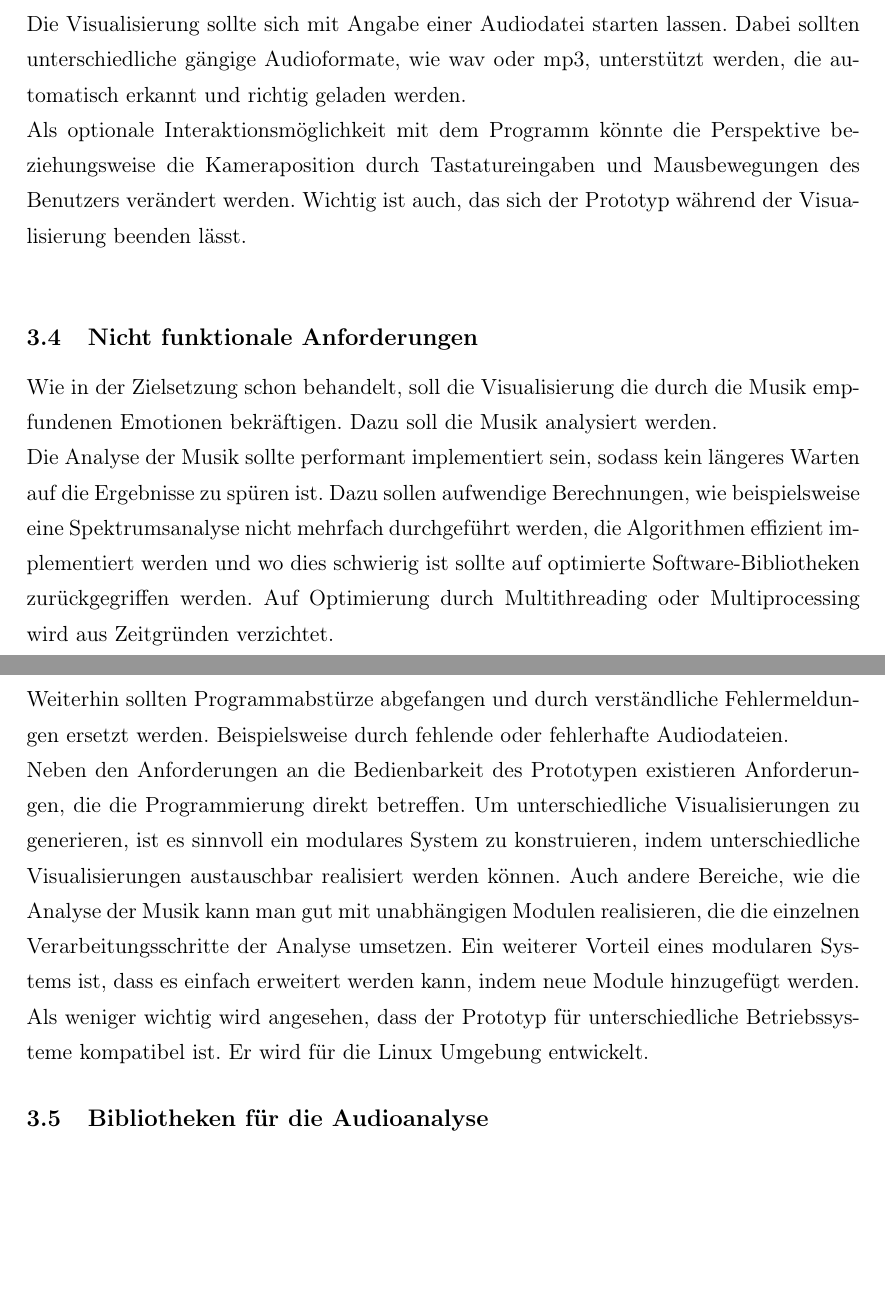
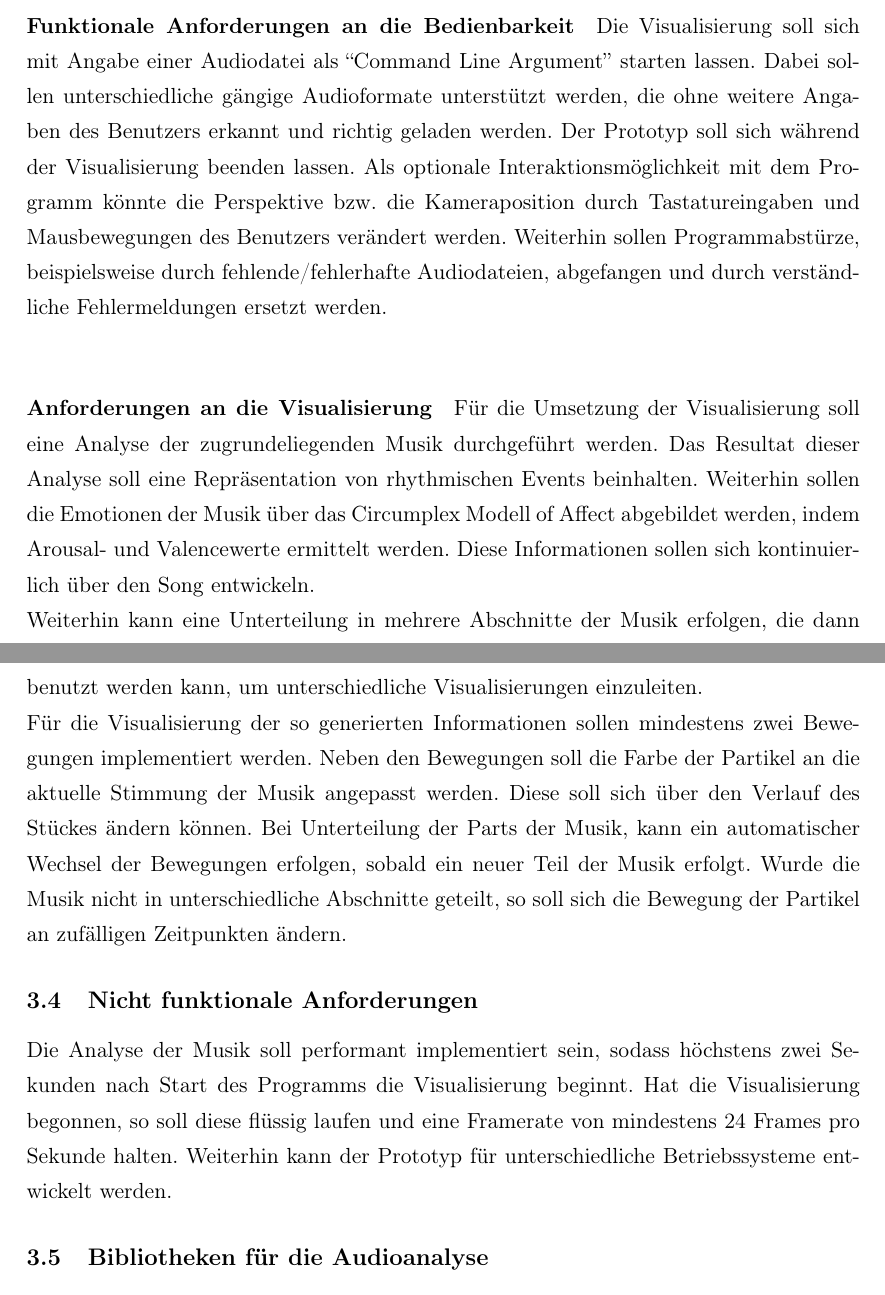
Before and after one commit to Bluemi/audio_analyse_visualisization, a LaTeX document (audio_analyse_und_visualisierung.tex): two parts of pages 21 and 22 of 65 before the commit and two parts of pages 21 and 22 of 66 after it, joined at a grey line, cut so that both start at the same text, the shorter picture padded with empty space. Compiled offline with pdfLaTeX.

Commit message:
~Anforderungen

```diff
--- a/audio_analyse_und_visualisierung.tex
+++ b/audio_analyse_und_visualisierung.tex
@@ -292,6 +291,12 @@ Weiterhin sind Emotionen zu lesen, die an der entsprechenden Stelle im Valence-A
 Der Hauptvorteil eines Modells liegt darin, dass sich Werte kontinuierlich abbilden lassen. Die zeitlichen Veränderungen in der Musik, auf die M. Caetano and F. Wiering
  \cite{8a02f9c512933d46fbea928d23ac65e38b61b88caba9b38319a5d4952b5a6667} aufmerksam machen, lassen sich nicht über Klassen darstellen, da keine Möglichkeit besteht Werte zwischen den Klassen zu modellieren. Diese Veränderungen sind leicht über ein Modell zu realisieren, da zwischen zwei Punkten im Valence-Arousal-Raum beliebig viele weitere Punkte existieren.
 
+ \paragraph{Abschnitte der Musik}
+% Musik hat meist mehrere Parts
+% Warun gewinnbringend?
+Die meisten Musikstücke lassen sich in zeitliche Abschnitte unterteilen. So gibt es in der Musik die ``Formenlehre'', die sich nur mit dem Aufbau und der Geschichte klassischer Musik beschäftigt.\\
+Umgesetzt werden kann dieser Algorithmus, indem berechnete Werte nach Ähnlichkeiten gruppiert werden, um so ähnliche Teile zusammenzuführen. Die so generierten Informationen können benutzt werden, um an den Übergängen der musikalischen Abschnitte neue Visualisierungen zu beginnen.
+
 \paragraph{Liste der ``Features''}
 % Lautstärke
 \begin{itemize}
@@ -423,15 +412,15 @@ Nimmt man jetzt $p_0+t$ und setzt die Länge des resultierenden Vektors auf $r$,
 
 \subsection{Funktionale Anforderungen}
-Da der Fokus dieser Arbeit eher auf der Umsetzung von einer Visualisierung liegt, als auf der Interaktion mit dem User gibt es nur wenige funktionale Anforderungen. So wurde beispielsweise auf die Implementierung einer GUI, mit der man die Visualisierung steuern könnte, verzichtet. Im Folgenden soll trotzdem die Funktionsweise des Prototypen beschrieben sein.\\
-Die Visualisierung sollte sich mit Angabe einer Audiodatei starten lassen. Dabei sollten unterschiedliche gängige Audioformate, wie wav oder mp3, unterstützt werden, die automatisch erkannt und richtig geladen werden.\\
-Als optionale Interaktionsmöglichkeit mit dem Programm könnte die Perspektive beziehungsweise die Kameraposition durch Tastatureingaben und Mausbewegungen des Benutzers verändert werden. Wichtig ist auch, das sich der Prototyp während der Visualisierung beenden lässt.\\
+\paragraph{Funktionale Anforderungen an die Bedienbarkeit}
+Die Visualisierung soll sich mit Angabe einer Audiodatei als ``Command Line Argument'' starten lassen. Dabei sollen unterschiedliche gängige Audioformate unterstützt werden, die ohne weitere Angaben des Benutzers erkannt und richtig geladen werden. Der Prototyp soll sich während der Visualisierung beenden lassen. Als optionale Interaktionsmöglichkeit mit dem Programm könnte die Perspektive bzw. die Kameraposition durch Tastatureingaben und Mausbewegungen des Benutzers verändert werden. Weiterhin sollen Programmabstürze, beispielsweise durch fehlende/fehlerhafte Audiodateien, abgefangen und durch verständliche Fehlermeldungen ersetzt werden.\\
+
+\paragraph{Anforderungen an die Visualisierung}
+Für die Umsetzung der Visualisierung soll eine Analyse der zugrundeliegenden Musik durchgeführt werden. Das Resultat dieser Analyse soll eine Repräsentation von rhythmischen Events beinhalten. Weiterhin sollen die Emotionen der Musik über das Circumplex Modell of Affect abgebildet werden, indem Arousal- und Valencewerte ermittelt werden. Diese Informationen sollen sich kontinuierlich über den Song entwickeln.\\
+Weiterhin kann eine Unterteilung in mehrere Abschnitte der Musik erfolgen, die dann benutzt werden kann, um unterschiedliche Visualisierungen einzuleiten.\\
+Für die Visualisierung der so generierten Informationen sollen mindestens zwei Bewegungen implementiert werden. Neben den Bewegungen soll die Farbe der Partikel an die aktuelle Stimmung der Musik angepasst werden. Diese soll sich über den Verlauf des Stückes ändern können. Bei Unterteilung der Parts der Musik, kann ein automatischer Wechsel der Bewegungen erfolgen, sobald ein neuer Teil der Musik erfolgt. Wurde die Musik nicht in unterschiedliche Abschnitte geteilt, so soll sich die Bewegung der Partikel an zufälligen Zeitpunkten ändern.
 
 \subsection{Nicht funktionale Anforderungen}
-Wie in der Zielsetzung schon behandelt, soll die Visualisierung die durch die Musik empfundenen Emotionen bekräftigen. Dazu soll die Musik analysiert werden.\\
-Die Analyse der Musik sollte performant implementiert sein, sodass kein längeres Warten auf die Ergebnisse zu spüren ist. Dazu sollen aufwendige Berechnungen, wie beispielsweise eine Spektrumsanalyse nicht mehrfach durchgeführt werden, die Algorithmen effizient implementiert werden und wo dies schwierig ist sollte auf optimierte Software-Bibliotheken zurückgegriffen werden. Auf Optimierung durch Multithreading oder Multiprocessing wird aus Zeitgründen verzichtet.\\
-Weiterhin sollten Programmabstürze abgefangen und durch verständliche Fehlermeldungen ersetzt werden. Beispielsweise durch fehlende oder fehlerhafte Audiodateien.\\
-Neben den Anforderungen an die Bedienbarkeit des Prototypen existieren Anforderungen, die die Programmierung direkt betreffen. Um unterschiedliche Visualisierungen zu generieren, ist es sinnvoll ein modulares System zu konstruieren, indem unterschiedliche Visualisierungen austauschbar realisiert werden können. Auch andere Bereiche, wie die Analyse der Musik kann man gut mit unabhängigen Modulen realisieren, die die einzelnen Verarbeitungsschritte der Analyse umsetzen. Ein weiterer Vorteil eines modularen Systems ist, dass es einfach erweitert werden kann, indem neue Module hinzugefügt werden.
-Als weniger wichtig wird angesehen, dass der Prototyp für unterschiedliche Betriebssysteme kompatibel ist. Er wird für die Linux Umgebung entwickelt.
+Die Analyse der Musik soll performant implementiert sein, sodass höchstens zwei Sekunden nach Start des Programms die Visualisierung beginnt. Hat die Visualisierung begonnen, so soll diese flüssig laufen und eine Framerate von mindestens 24 Frames pro Sekunde halten. Weiterhin kann der Prototyp für unterschiedliche Betriebssysteme entwickelt werden.
 
 \subsection{Bibliotheken für die Audioanalyse}
 Um zu klären welche Bibliothek für die Audioanalyse genutzt wird, werden im Folgenden Anforderungen erhoben, die diese Bibliothek erfüllen muss.\\
```
Also changed, not shown: audio_analyse_und_visualisierung.tex (68 more changed lines).
